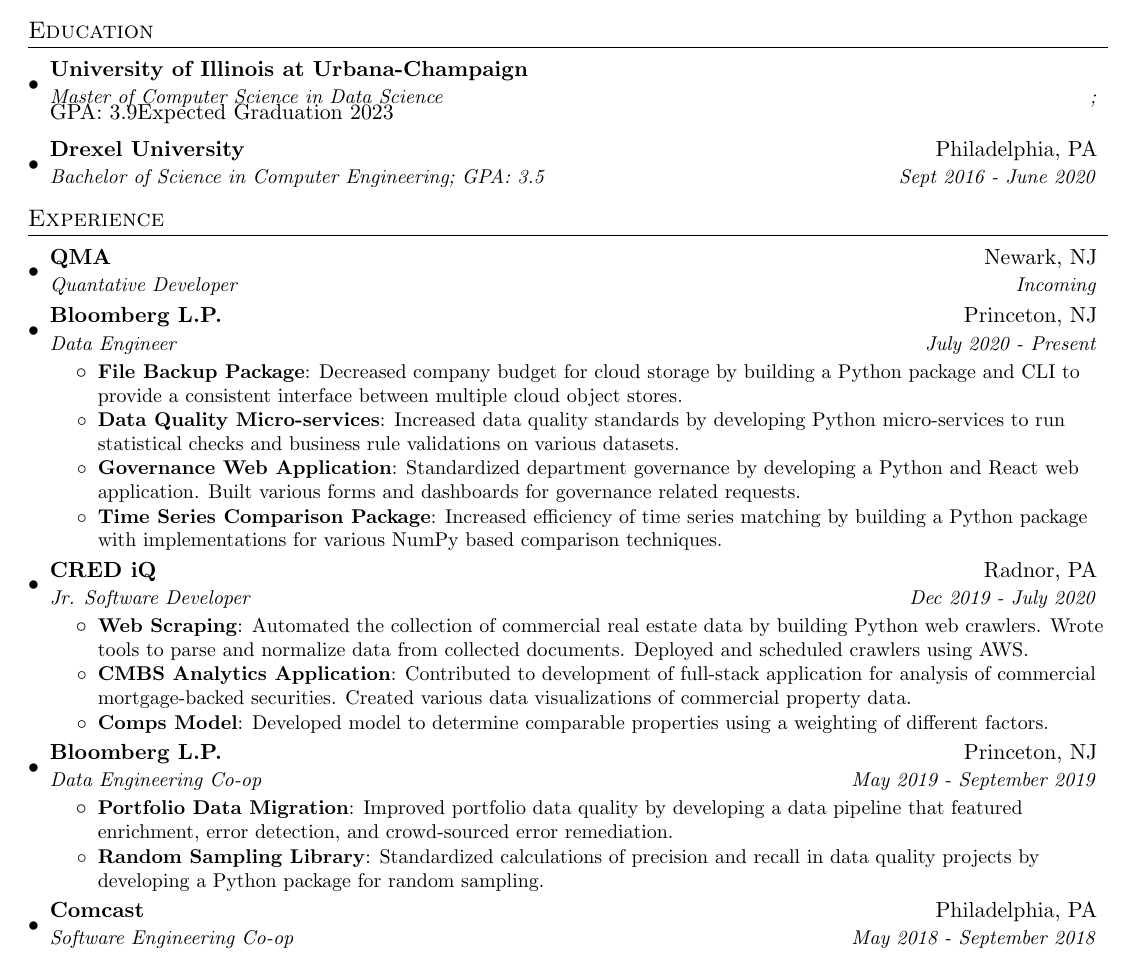
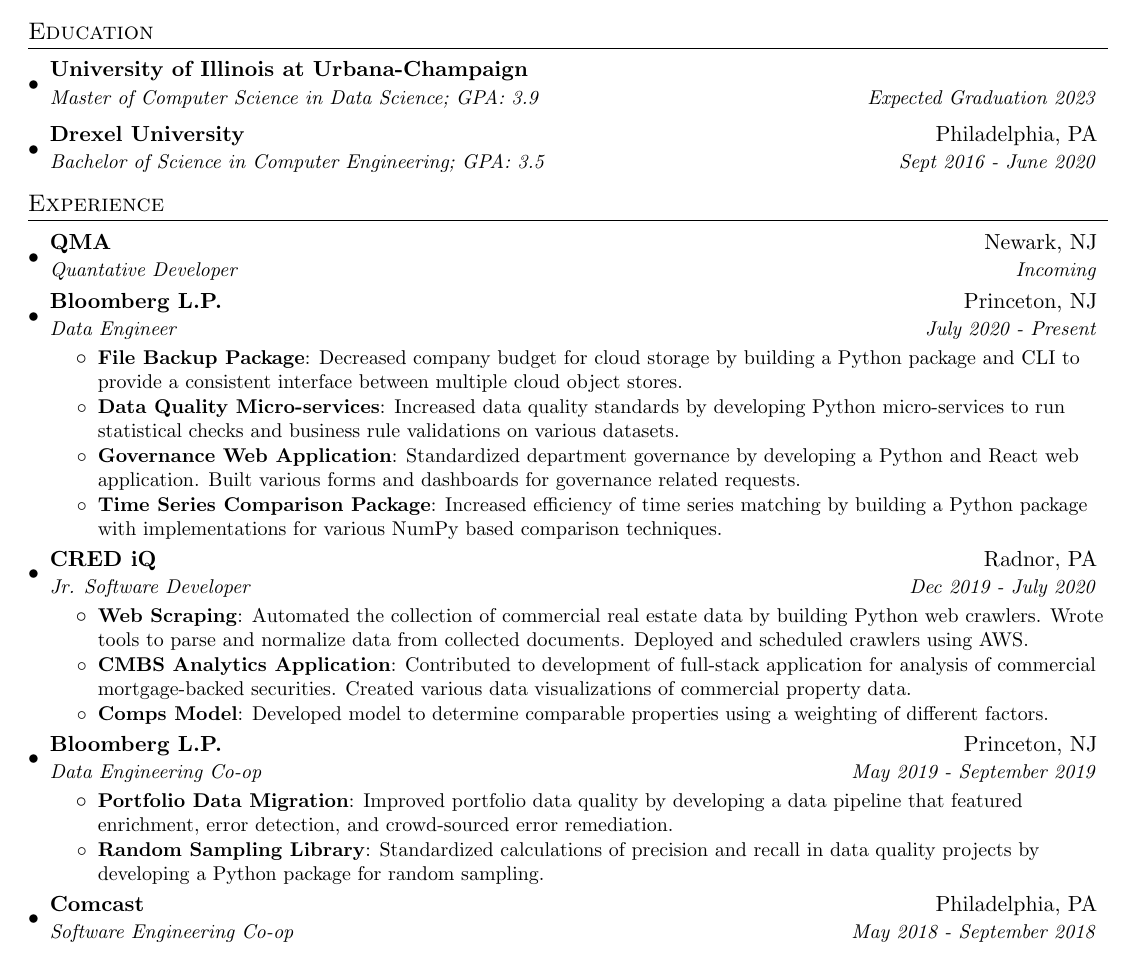
Before and after one commit to owen-brooks/my-resume, a LaTeX CV (OwenBrooks-CV.tex): part of the page, cut so that both start at the same text. Compiled offline with pdfLaTeX.

Commit message:
fix resume

```diff
--- a/OwenBrooks-CV.tex
+++ b/OwenBrooks-CV.tex
@@ -84,7 +84,7 @@
   \resumeSubHeadingListStart
   \resumeSubheading
       {University of Illinois at Urbana-Champaign}{}
-      {Master of Computer Science in Data Science};  GPA: 3.9{Expected Graduation 2023}
+      {Master of Computer Science in Data Science; GPA: 3.9}{Expected Graduation 2023}
     \resumeSubheading
       {Drexel University}{Philadelphia, PA}
       {Bachelor of Science in Computer Engineering;  GPA: 3.5}{Sept 2016 - June 2020}
```
Also changed, not shown: OwenBrooks-CV.pdf.
